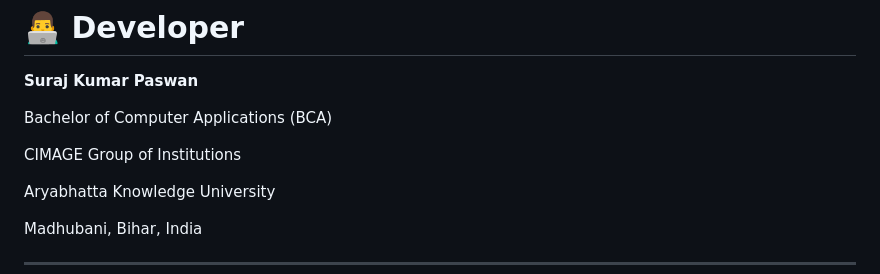
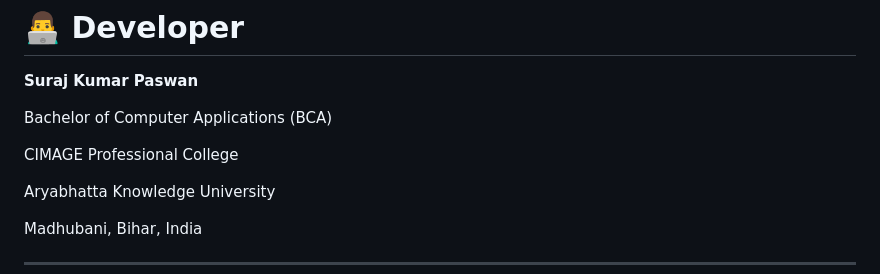
Before and after one commit to BCA-310-24610-SurajKumarPaswan/smart-grievance-portal, a Markdown page: README.md, the part around the change. GitHub-like rendering.

```diff
--- a/README.md
+++ b/README.md
@@ -404,7 +404,7 @@ https://smart-grievance-portal.onrender.com
 
 Bachelor of Computer Applications (BCA)
 
-CIMAGE Group of Institutions
+CIMAGE Professional College
 
 Aryabhatta Knowledge University
 
```
